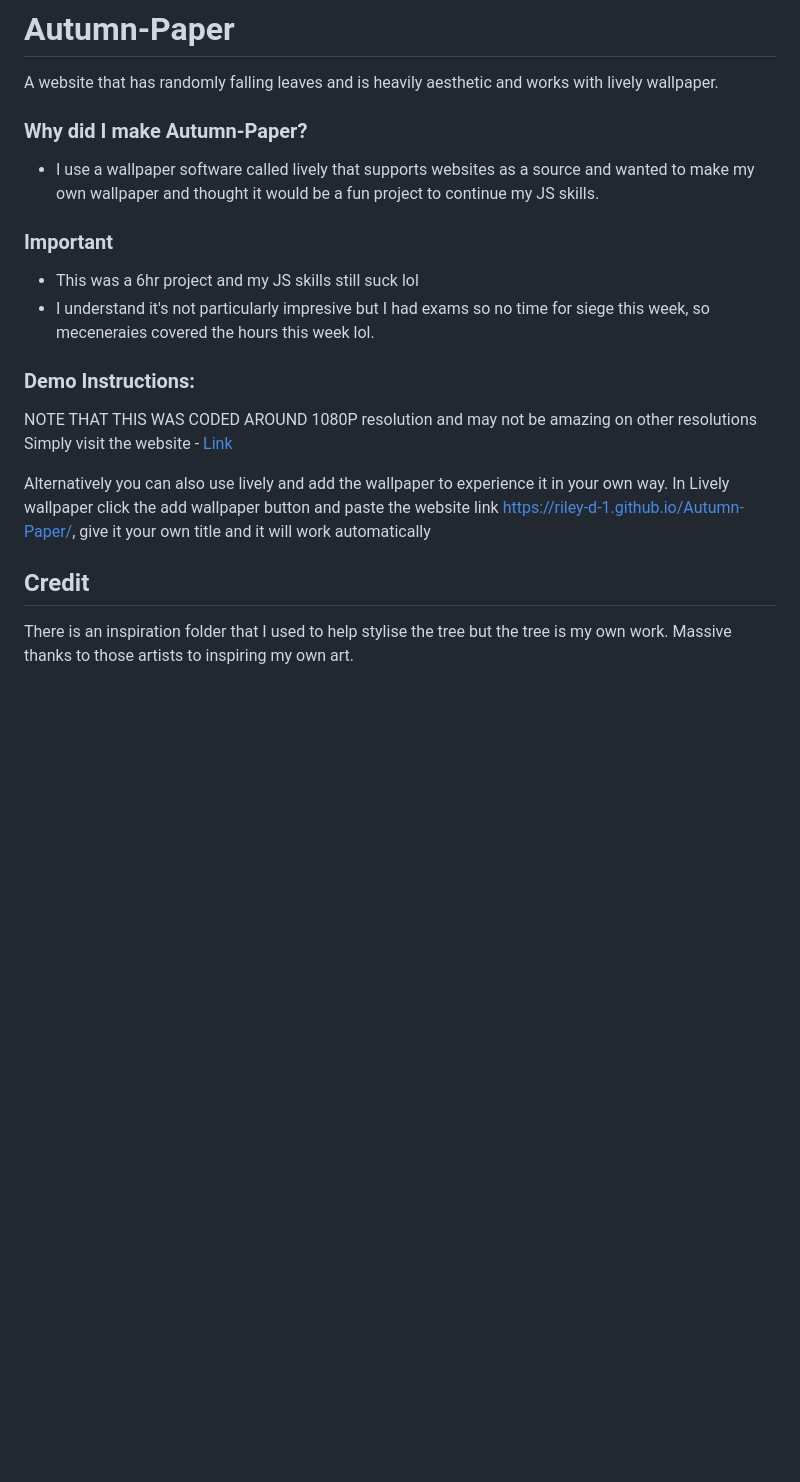
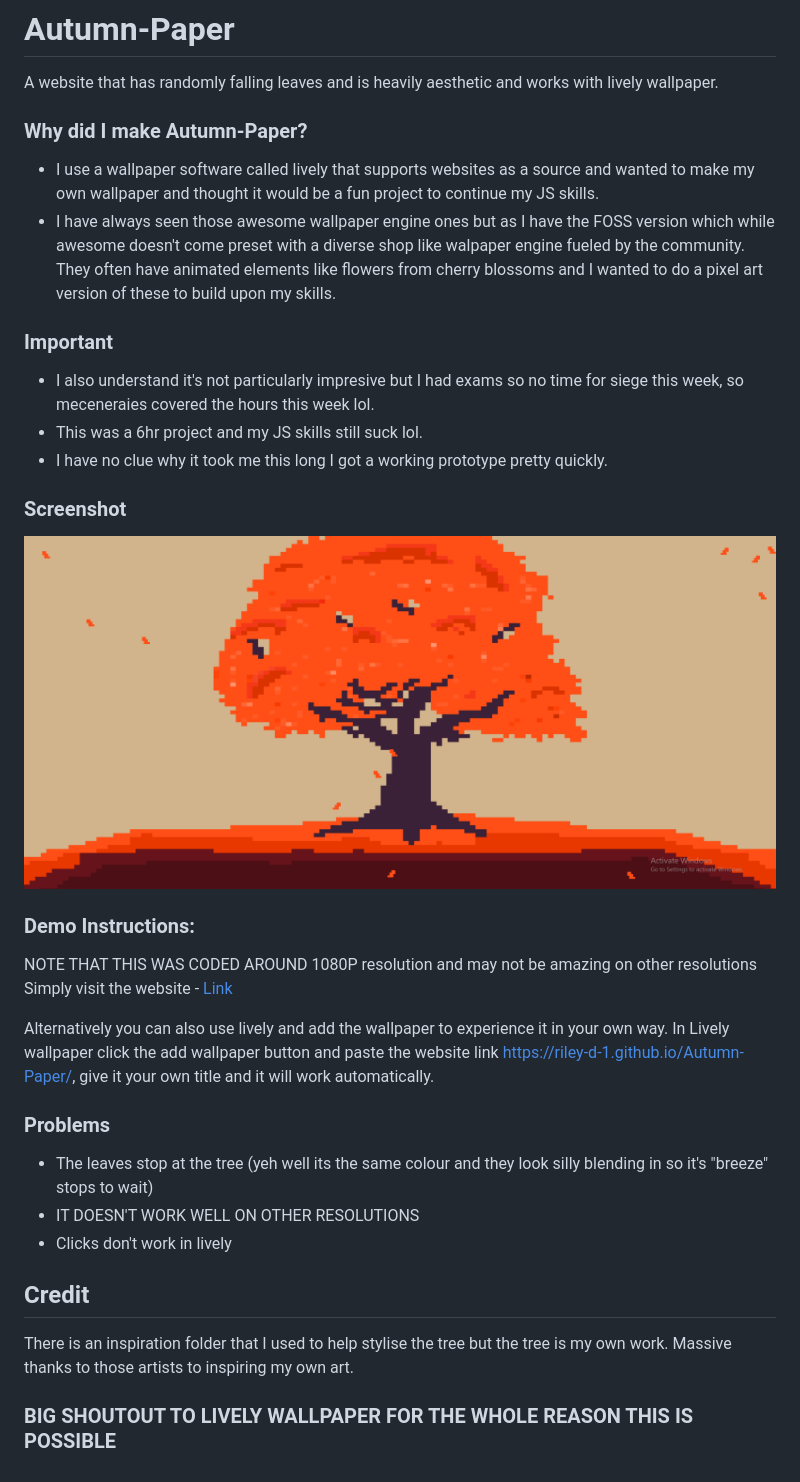
Before and after one commit to Riley-D-1/Autumn-Paper, a Markdown page: README.md, the part around the change. Rendered like a GitHub page; pictures changed too: screenshot.png (added); blank space fills up the shorter version.

Commit message:
Big commit of working game with redone comments
I will probably just ensure everything works make the comments even clearer and make it work better on more resolutions

```diff
--- a/README.md
+++ b/README.md
@@ -1,18 +1,25 @@
 # Autumn-Paper
 A website that has randomly falling leaves and is heavily aesthetic and works with lively wallpaper.
-
 ### Why did I make Autumn-Paper?
 - I use a wallpaper software called lively that supports websites as a source and wanted to make my own wallpaper and thought it would be a fun project to continue my JS skills.
-
+- I have always seen those awesome wallpaper engine ones but as I have the FOSS version which while awesome doesn't come preset with a diverse shop like walpaper engine fueled by the community. They often have animated elements like flowers from cherry blossoms and I wanted to do a pixel art version of these to build upon my skills.
 
 ### Important
-- This was a 6hr project and my JS skills still suck lol
-- I understand it's not particularly impresive but I had exams so no time for siege this week, so meceneraies covered the hours this week lol.
-
+- I also understand it's not particularly impresive but I had exams so no time for siege this week, so meceneraies covered the hours this week lol.
+- This was a 6hr project and my JS skills still suck lol.
+- I have no clue why it took me this long I got a working prototype pretty quickly.
+### Screenshot
+![alt](screenshot.png)
 ### Demo Instructions:
 NOTE THAT THIS WAS  CODED AROUND 1080P resolution and may not be amazing on other resolutions
 Simply visit the website - [Link](https://riley-d-1.github.io/Autumn-Paper/)
 
-Alternatively you can also use lively and add the wallpaper to experience it in your own way. In Lively wallpaper click the add wallpaper button and paste the website link https://riley-d-1.github.io/Autumn-Paper/, give it your own title and it will work automatically
+Alternatively you can also use lively and add the wallpaper to experience it in your own way. In Lively wallpaper click the add wallpaper button and paste the website link https://riley-d-1.github.io/Autumn-Paper/, give it your own title and it will work automatically.
+### Problems
+- The leaves stop at the tree (yeh well its the same colour and they look silly blending in so it's "breeze" stops to wait)
+- IT DOESN'T WORK WELL ON OTHER RESOLUTIONS
+- Clicks don't work in lively
 ## Credit
 There is an inspiration folder that I used to help stylise the tree but the tree is my own work. Massive thanks to those artists to inspiring my own art.
+
+### BIG SHOUTOUT TO LIVELY WALLPAPER FOR THE WHOLE REASON THIS IS POSSIBLE
```
Also changed, not shown: 1 other file.
